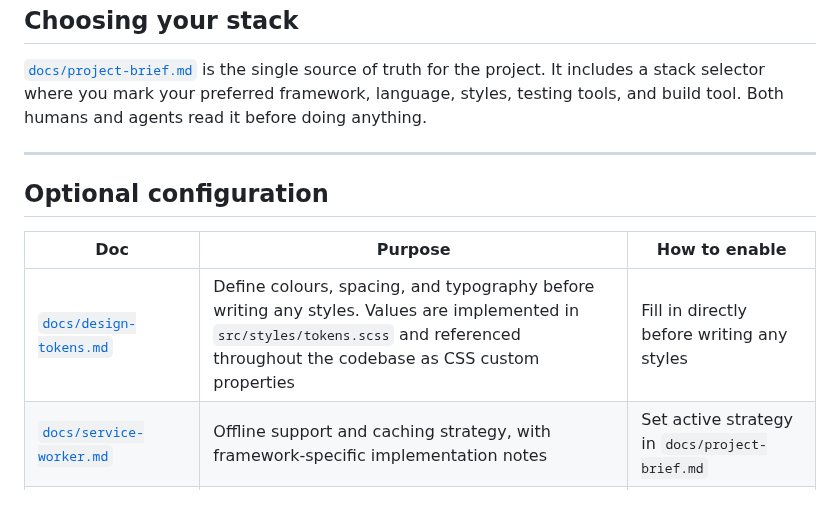
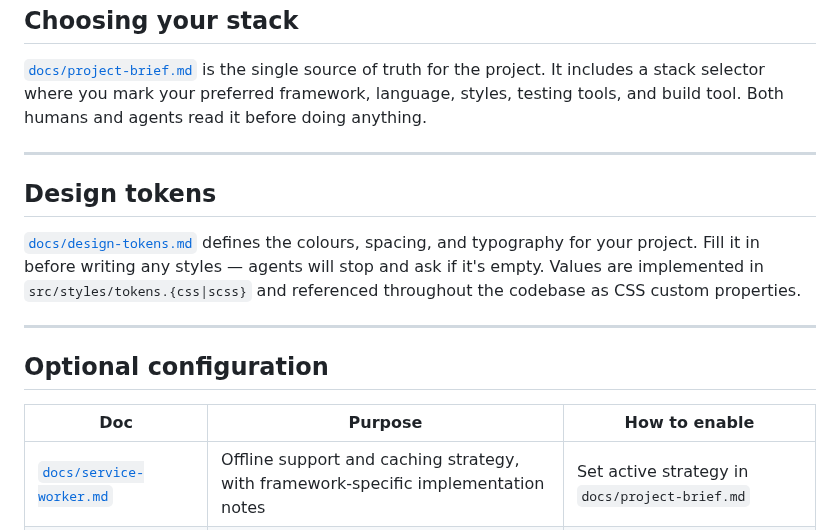
Before and after one commit to brootaylor/spec-first-ai-agnostic-scaffold, a Markdown page: README.md, the part around the change. GitHub-like rendering; blank space fills up the shorter version.

```diff
--- a/README.md
+++ b/README.md
@@ -51,11 +51,16 @@ Both paths follow the same workflow and use the same specs.
 
 ---
 
+## Design tokens
+
+[`docs/design-tokens.md`](./docs/design-tokens.md) defines the colours, spacing, and typography for your project. Fill it in before writing any styles — agents will stop and ask if it's empty. Values are implemented in `src/styles/tokens.{css|scss}` and referenced throughout the codebase as CSS custom properties.
+
+---
+
 ## Optional configuration
 
 | Doc | Purpose | How to enable |
 |-----|---------|---------------|
-| [`docs/design-tokens.md`](./docs/design-tokens.md) | Define colours, spacing, and typography before writing any styles. Values are implemented in `src/styles/tokens.scss` and referenced throughout the codebase as CSS custom properties | Fill in directly before writing any styles |
 | [`docs/service-worker.md`](./docs/service-worker.md) | Offline support and caching strategy, with framework-specific implementation notes | Set active strategy in `docs/project-brief.md` |
 | [`docs/storybook.md`](./docs/storybook.md) | Component development and documentation environment | Enable in `docs/project-brief.md` |
 | [`docs/security.md`](./docs/security.md) | Security guidelines and best practices to follow during development | Set active security measures in `docs/project-brief.md` |
```
